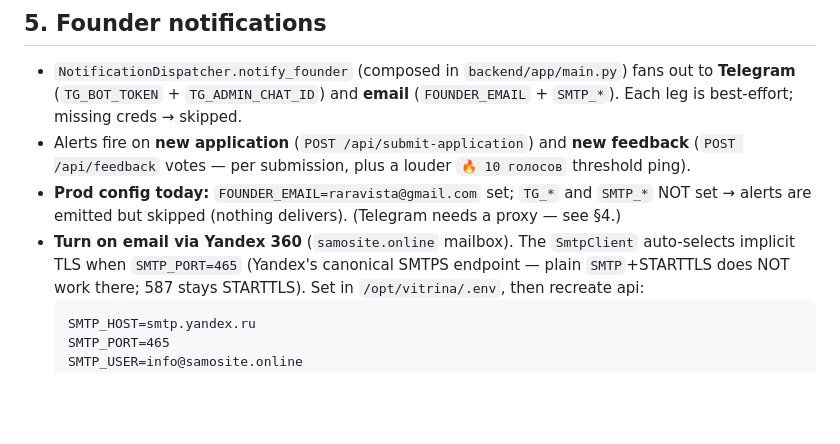
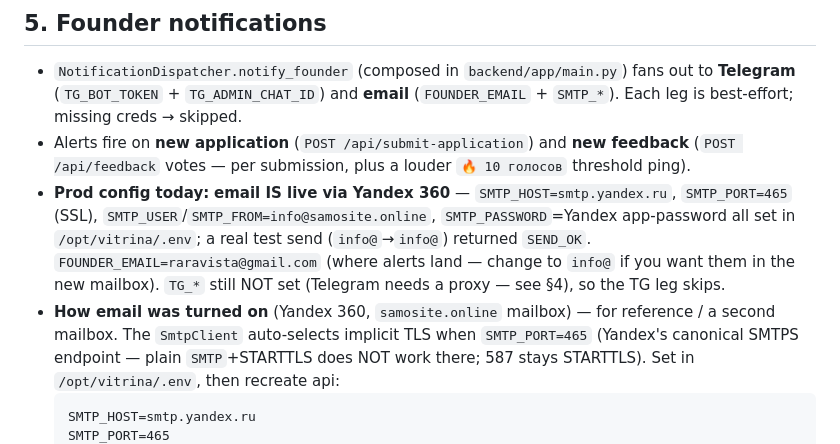
Before and after one commit to raravista8/vitrina, a Markdown page: docs/OPERATIONS.md, the part around the change. Rendered like a GitHub page; blank space fills up the shorter version.

Commit message:
docs(ops): mark prod email as live (Yandex 360 SMTP configured + verified)
§5 said «SMTP_* NOT set → alerts skipped», which is now stale: Yandex 360 SMTP
is configured in /opt/vitrina/.env (smtp.yandex.ru:465 SSL, info@samosite.online
+ app-password) and a real test send returned SEND_OK. Update the «Prod config
today» line so a fresh session knows founder email actually delivers.

Co-Authored-By: Claude Opus 4.8 (1M context) <noreply@anthropic.com>

```diff
--- a/docs/OPERATIONS.md
+++ b/docs/OPERATIONS.md
@@ -131,10 +131,14 @@ Infra — `docker compose config`. Plus `gitleaks` (secret scan) and the `claude
 - Alerts fire on **new application** (`POST /api/submit-application`) and **new
   feedback** (`POST /api/feedback` votes — per submission, plus a louder
   `🔥 10 голосов` threshold ping).
-- **Prod config today:** `FOUNDER_EMAIL=raravista@gmail.com` set; `TG_*` and
-  `SMTP_*` NOT set → alerts are emitted but skipped (nothing delivers).
-  (Telegram needs a proxy — see §4.)
-- **Turn on email via Yandex 360** (`samosite.online` mailbox). The
+- **Prod config today:** **email IS live via Yandex 360** — `SMTP_HOST=smtp.yandex.ru`,
+  `SMTP_PORT=465` (SSL), `SMTP_USER`/`SMTP_FROM=info@samosite.online`,
+  `SMTP_PASSWORD`=Yandex app-password all set in `/opt/vitrina/.env`; a real
+  test send (`info@`→`info@`) returned `SEND_OK`. `FOUNDER_EMAIL=raravista@gmail.com`
+  (where alerts land — change to `info@` if you want them in the new mailbox).
+  `TG_*` still NOT set (Telegram needs a proxy — see §4), so the TG leg skips.
+- **How email was turned on** (Yandex 360, `samosite.online` mailbox) — for
+  reference / a second mailbox. The
   `SmtpClient` auto-selects implicit TLS when `SMTP_PORT=465` (Yandex's
   canonical SMTPS endpoint — plain `SMTP`+STARTTLS does NOT work there; 587
   stays STARTTLS). Set in `/opt/vitrina/.env`, then recreate api:
```
